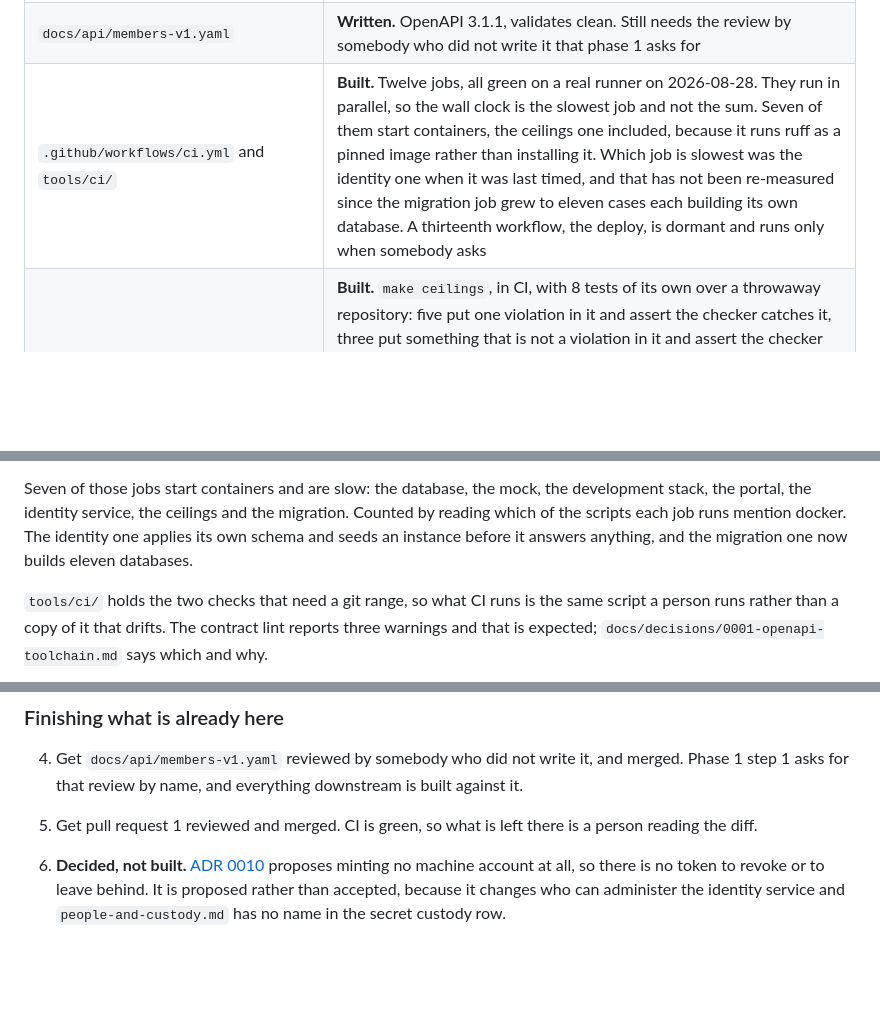
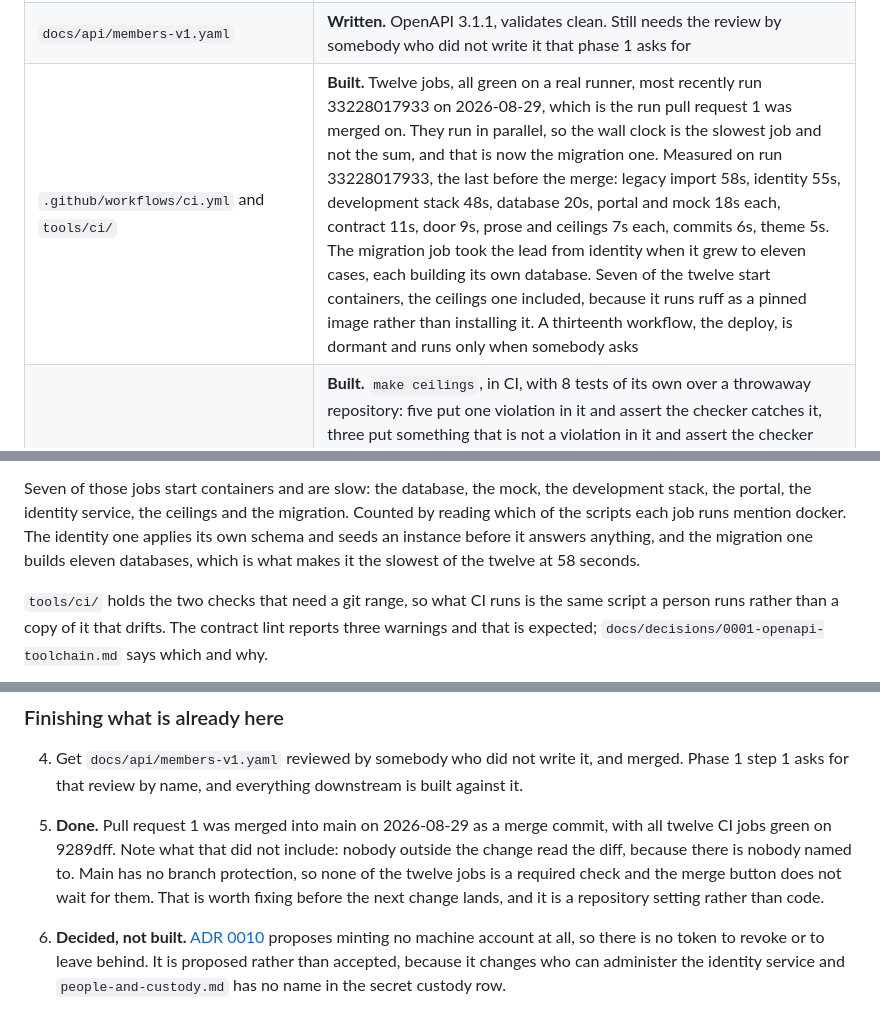
Before and after one commit to heatsynclabs/project-oro, a Markdown page: HANDOFF.md, 3 parts joined by grey strips. Rendered like a GitHub page; blank space fills up the shorter version.

Commit message:
Put the measured CI timings back in front of the guess
The claim that the identity job is the slowest was true when somebody
last timed it and has not been true since the migration job grew to
eleven cases, each building its own database. Run 33228017933, the one
pull request 1 merged on, puts the legacy import at 58 seconds and
identity at 55.

Two other counts in the same file were wrong and disagreed with each
other: five jobs start containers in one sentence, four in another. It is
seven, counted by reading which of the scripts each job runs mention
docker.

Item 5 is done, and what it did not include is written down beside it.
Nobody outside the change read the diff, because there is nobody named
to, and main has no branch protection, so none of the twelve jobs is a
required check and the merge button does not wait for them.

```diff
--- a/HANDOFF.md
+++ b/HANDOFF.md
@@ -56,7 +56,7 @@ This table is the single place this is tracked. Update it as things land.
 | `packages/gantry-css`, `gantry-vue` | Not started. Later in phase 1 and after |
 | `compose.yaml`, `compose.development.yaml`, `Makefile`, `.env.example`, `caddy/`, `db/init/` | **Built.** Postgres, Caddy and the identity service. The override file adds the mock, points Caddy at the development routes and publishes the identity service on a port, so the portal and the mock share one origin over plain HTTP and a browser can open a login screen. `make up` on a clean machine, proven |
 | `docs/api/members-v1.yaml` | **Written.** OpenAPI 3.1.1, validates clean. Still needs the review by somebody who did not write it that phase 1 asks for |
-| `.github/workflows/ci.yml` and `tools/ci/` | **Built.** Twelve jobs, all green on a real runner on 2026-08-28. They run in parallel, so the wall clock is the slowest job and not the sum. Seven of them start containers, the ceilings one included, because it runs ruff as a pinned image rather than installing it. Which job is slowest was the identity one when it was last timed, and that has not been re-measured since the migration job grew to eleven cases each building its own database. A thirteenth workflow, the deploy, is dormant and runs only when somebody asks |
+| `.github/workflows/ci.yml` and `tools/ci/` | **Built.** Twelve jobs, all green on a real runner, most recently run 33228017933 on 2026-08-29, which is the run pull request 1 was merged on. They run in parallel, so the wall clock is the slowest job and not the sum, and that is now the migration one. Measured on run 33228017933, the last before the merge: legacy import 58s, identity 55s, development stack 48s, database 20s, portal and mock 18s each, contract 11s, door 9s, prose and ceilings 7s each, commits 6s, theme 5s. The migration job took the lead from identity when it grew to eleven cases, each building its own database. Seven of the twelve start containers, the ceilings one included, because it runs ruff as a pinned image rather than installing it. A thirteenth workflow, the deploy, is dormant and runs only when somebody asks |
 | File and function ceiling linting | **Built.** `make ceilings`, in CI, with 8 tests of its own over a throwaway repository: five put one violation in it and assert the checker catches it, three put something that is not a violation in it and assert the checker stays quiet. Ruff in a pinned container for complexity, parameters and nesting depth, and `tools/ceilings/check_ceilings.py` for the two ceilings no tool measures. [ADR 0005](docs/decisions/0005-file-and-function-ceilings.md). Two files are exempt with a reason, and an exemption that stops being needed fails the check |
 | Import boundary linting | **Decided, not built.** [ADR 0006](docs/decisions/0006-import-boundaries.md): there is no TypeScript at all and only `services/door` is an importable Python package, so neither gate has anything to refuse yet. Each lands with the first code that gives it something |
 | `tools/attributions/generate.py` | Not started. Needs a lockfile first |
@@ -110,7 +110,8 @@ Seven of those jobs start containers and are slow: the database, the mock, the
 development stack, the portal, the identity service, the ceilings and the
 migration. Counted by reading which of the scripts each job runs mention docker.
 The identity one applies its own schema and seeds an instance before it answers
-anything, and the migration one now builds eleven databases.
+anything, and the migration one builds eleven databases, which is what makes it
+the slowest of the twelve at 58 seconds.
 
 `tools/ci/` holds the two checks that need a git range, so what CI runs is the
 same script a person runs rather than a copy of it that drifts. The contract lint
@@ -193,8 +194,13 @@ phases at once.
 4. Get `docs/api/members-v1.yaml` reviewed by somebody who did not write it, and
    merged. Phase 1 step 1 asks for that review by name, and everything
    downstream is built against it.
-5. Get pull request 1 reviewed and merged. CI is green, so what is left there is
-   a person reading the diff.
+5. **Done.** Pull request 1 was merged into main on 2026-08-29 as a merge
+   commit, with all twelve CI jobs green on 9289dff. Note what that did not
+   include: nobody outside the change read the diff, because there is nobody
+   named to. Main has no branch protection, so none of the twelve jobs is a
+   required check and the merge button does not wait for them. That is worth
+   fixing before the next change lands, and it is a repository setting rather
+   than code.
 6. **Decided, not built.** [ADR 0010](docs/decisions/0010-bootstrap-token.md)
    proposes minting no machine account at all, so there is no token to revoke or
    to leave behind. It is proposed rather than accepted, because it changes who
```
